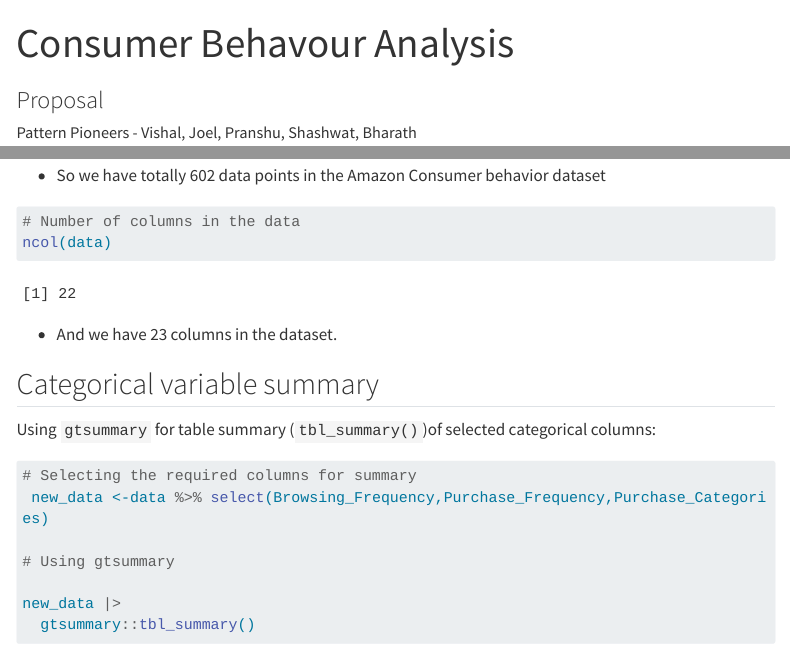
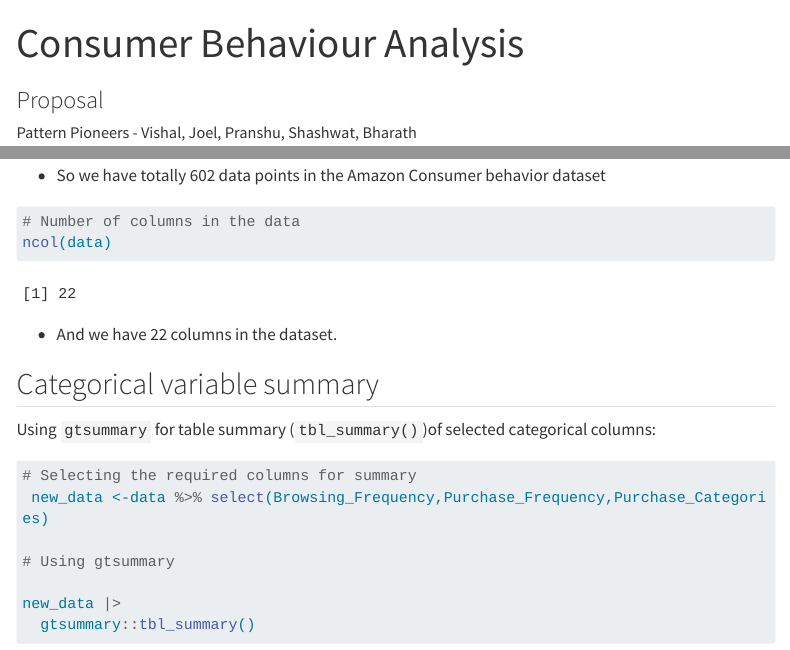
Before and after one commit to INFO-523-Exercises/project-final-Pattern-Pioneers, a Quarto document (proposal.qmd): the page in a window 1100 px wide, from its top, and a second part further down, joined at a grey line. Rendered offline with R 4.5, knitr and Pandoc in place of Quarto, with nearby package versions; some code elsewhere in the file could not run offline; menus at the side of the page are left out; long lines of code are wrapped.

Commit message:
Corrected Title in proposal

````diff
--- a/proposal.qmd
+++ b/proposal.qmd
@@ -1,5 +1,5 @@
 ---
-title: "Consumer Behavour Analysis"
+title: "Consumer Behaviour Analysis"
 subtitle: "Proposal"
 author:
   - name: "Pattern Pioneers - Vishal, Joel, Pranshu, Shashwat, Bharath"
@@ -105,7 +105,7 @@ nrow(data)
 ncol(data)
 ```
 
--   And we have 23 columns in the dataset.
+-   And we have 22 columns in the dataset.
 
 ## Categorical variable summary
 
````
Also changed, not shown: index.qmd (+1 -1 lines).
